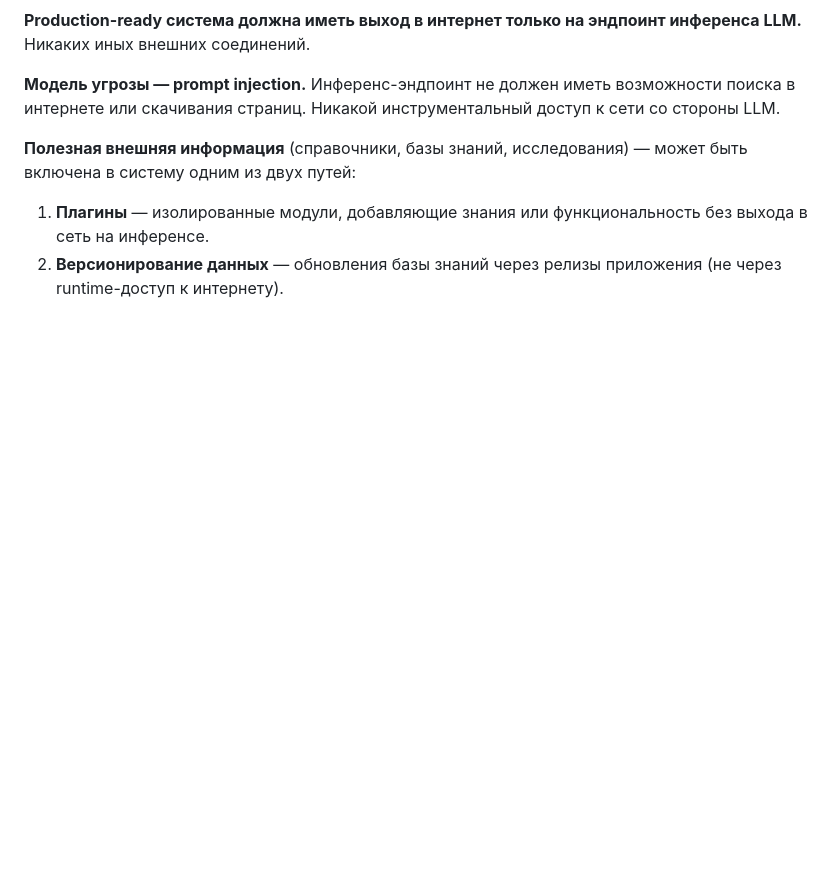
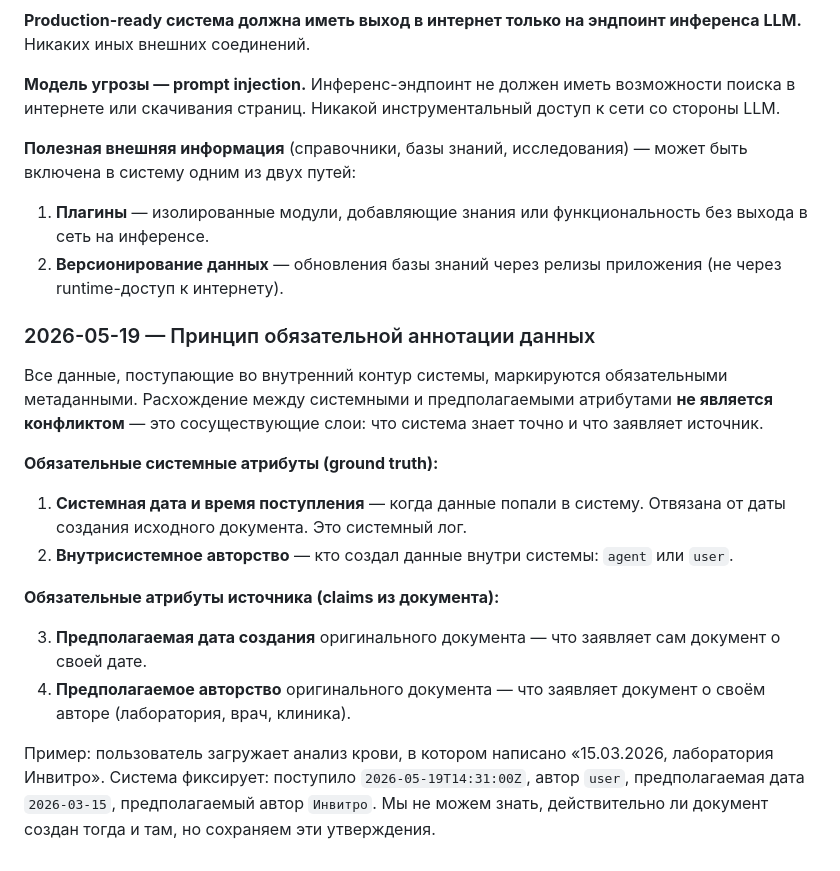
Before and after one commit to yamshchikoff/dietology, a Markdown page: docs/requirements-discussion.md, the part around the change. Drawn GitHub-style; blank space fills up the shorter version.

Commit message:
docs: add mandatory data annotation principle — system vs source metadata
Co-Authored-By: DeepSeek <noreply@deepseek.com>

```diff
--- a/docs/requirements-discussion.md
+++ b/docs/requirements-discussion.md
@@ -100,3 +100,19 @@
 
 1. **Плагины** — изолированные модули, добавляющие знания или функциональность без выхода в сеть на инференсе.
 2. **Версионирование данных** — обновления базы знаний через релизы приложения (не через runtime-доступ к интернету).
+
+### 2026-05-19 — Принцип обязательной аннотации данных
+
+Все данные, поступающие во внутренний контур системы, маркируются обязательными метаданными. Расхождение между системными и предполагаемыми атрибутами **не является конфликтом** — это сосуществующие слои: что система знает точно и что заявляет источник.
+
+**Обязательные системные атрибуты (ground truth):**
+
+1. **Системная дата и время поступления** — когда данные попали в систему. Отвязана от даты создания исходного документа. Это системный лог.
+2. **Внутрисистемное авторство** — кто создал данные внутри системы: `agent` или `user`.
+
+**Обязательные атрибуты источника (claims из документа):**
+
+3. **Предполагаемая дата создания** оригинального документа — что заявляет сам документ о своей дате.
+4. **Предполагаемое авторство** оригинального документа — что заявляет документ о своём авторе (лаборатория, врач, клиника).
+
+Пример: пользователь загружает анализ крови, в котором написано «15.03.2026, лаборатория Инвитро». Система фиксирует: поступило `2026-05-19T14:31:00Z`, автор `user`, предполагаемая дата `2026-03-15`, предполагаемый автор `Инвитро`. Мы не можем знать, действительно ли документ создан тогда и там, но сохраняем эти утверждения.
```
